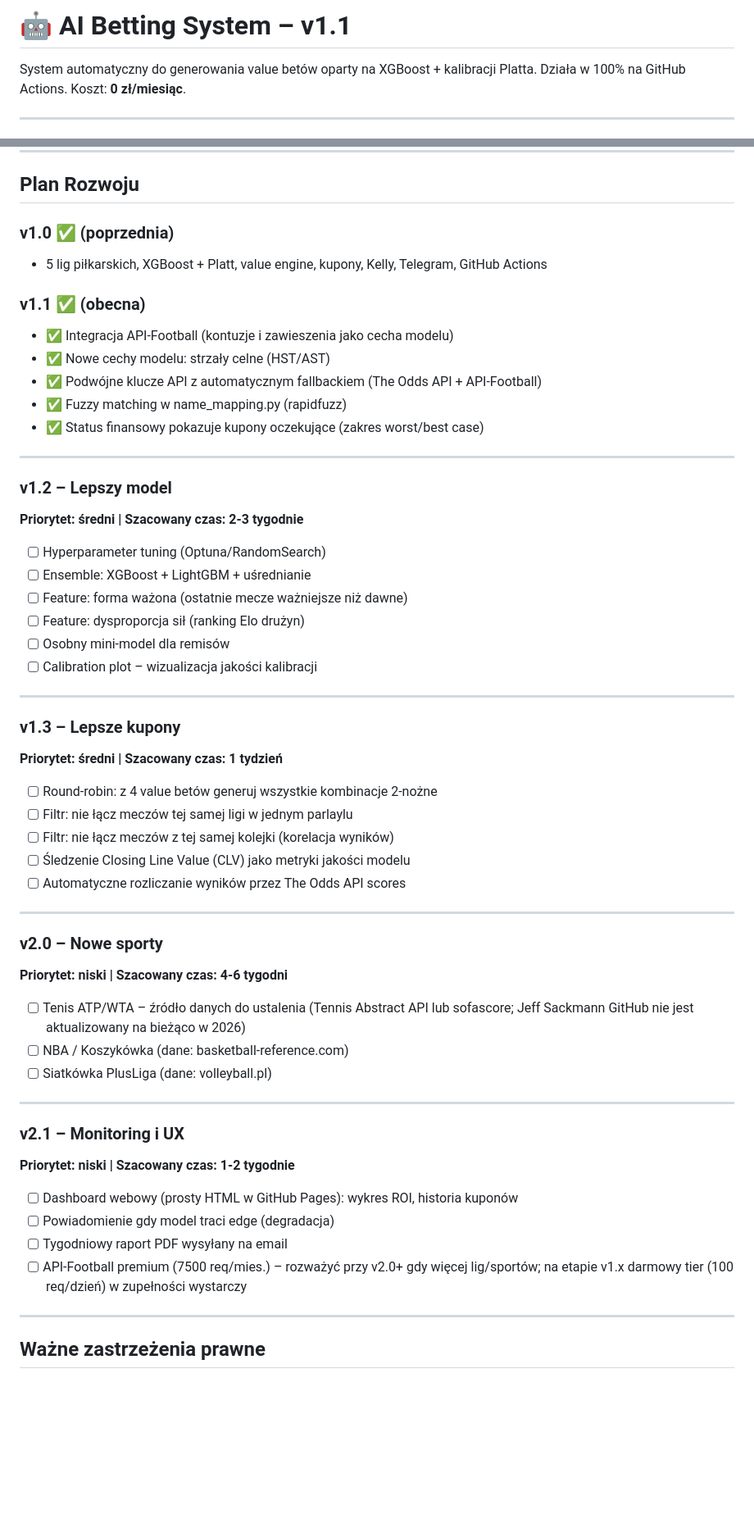
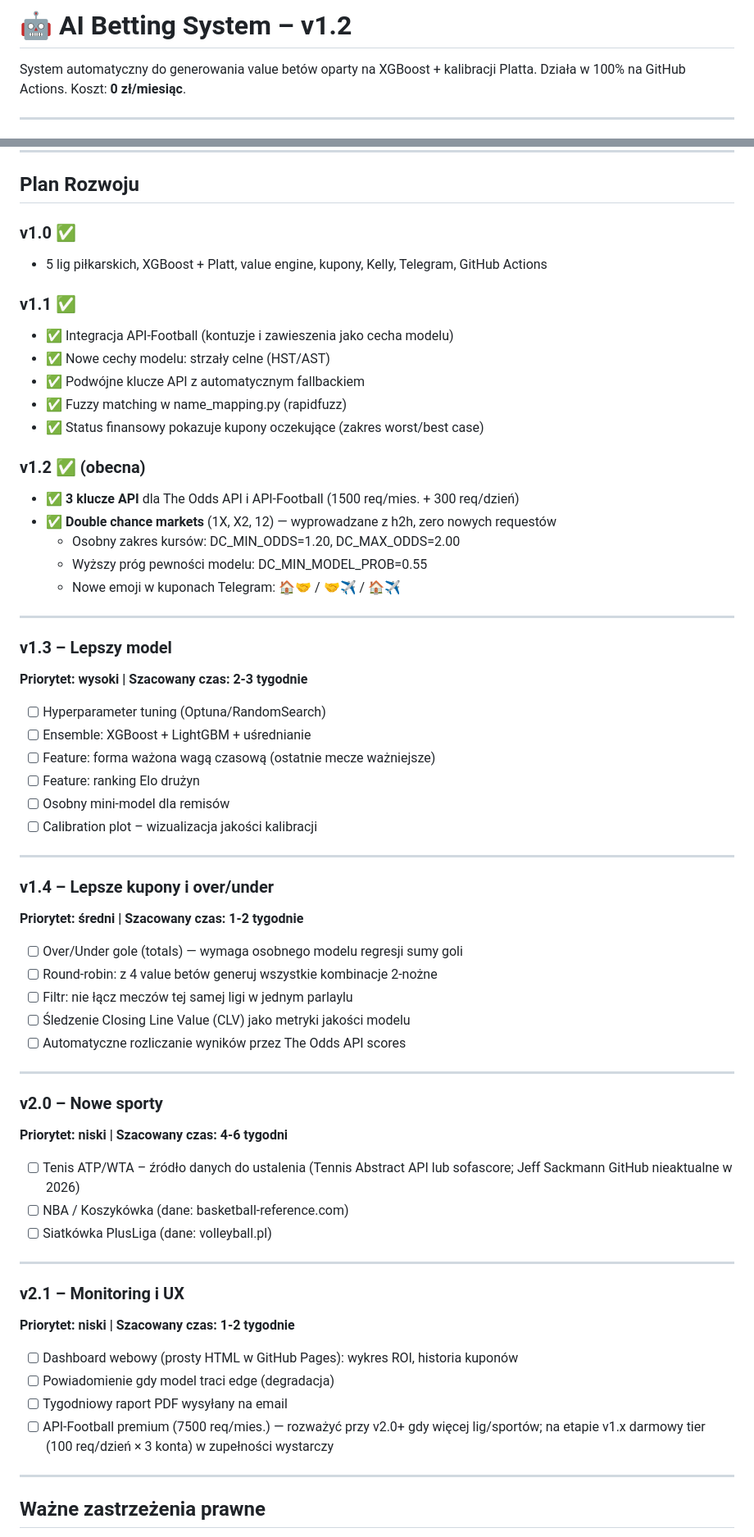
Before and after one commit to adriandeptula/betting-system, a Markdown page: README.md, 2 parts joined by grey strips. Shown at 82% size. Drawn GitHub-style; blank space fills up the shorter version.

```diff
--- a/README.md
+++ b/README.md
@@ -1,4 +1,4 @@
-# 🤖 AI Betting System – v1.1
+# 🤖 AI Betting System – v1.2
 
 System automatyczny do generowania value betów oparty na XGBoost + kalibracji Platta.
 Działa w 100% na GitHub Actions. Koszt: **0 zł/miesiąc**.
@@ -263,36 +270,43 @@ Stawki Kelly są zaokrąglane do 5 PLN w sugestiach kuponów. Jeśli wpisujesz d
 
 ## Plan Rozwoju
 
-### v1.0 ✅ (poprzednia)
+### v1.0 ✅
 - 5 lig piłkarskich, XGBoost + Platt, value engine, kupony, Kelly, Telegram, GitHub Actions
 
-### v1.1 ✅ (obecna)
+### v1.1 ✅
 - ✅ Integracja API-Football (kontuzje i zawieszenia jako cecha modelu)
 - ✅ Nowe cechy modelu: strzały celne (HST/AST)
-- ✅ Podwójne klucze API z automatycznym fallbackiem (The Odds API + API-Football)
+- ✅ Podwójne klucze API z automatycznym fallbackiem
 - ✅ Fuzzy matching w name_mapping.py (rapidfuzz)
 - ✅ Status finansowy pokazuje kupony oczekujące (zakres worst/best case)
 
+### v1.2 ✅ (obecna)
+- ✅ **3 klucze API** dla The Odds API i API-Football (1500 req/mies. + 300 req/dzień)
+- ✅ **Double chance markets** (1X, X2, 12) — wyprowadzane z h2h, zero nowych requestów
+  - Osobny zakres kursów: DC_MIN_ODDS=1.20, DC_MAX_ODDS=2.00
+  - Wyższy próg pewności modelu: DC_MIN_MODEL_PROB=0.55
+  - Nowe emoji w kuponach Telegram: 🏠🤝 / 🤝✈️ / 🏠✈️
+
 ---
 
-### v1.2 – Lepszy model
-**Priorytet: średni | Szacowany czas: 2-3 tygodnie**
+### v1.3 – Lepszy model
+**Priorytet: wysoki | Szacowany czas: 2-3 tygodnie**
 
 - [ ] Hyperparameter tuning (Optuna/RandomSearch)
 - [ ] Ensemble: XGBoost + LightGBM + uśrednianie
-- [ ] Feature: forma ważona (ostatnie mecze ważniejsze niż dawne)
-- [ ] Feature: dysproporcja sił (ranking Elo drużyn)
+- [ ] Feature: forma ważona wagą czasową (ostatnie mecze ważniejsze)
+- [ ] Feature: ranking Elo drużyn
 - [ ] Osobny mini-model dla remisów
 - [ ] Calibration plot – wizualizacja jakości kalibracji
 
 ---
 
-### v1.3 – Lepsze kupony
-**Priorytet: średni | Szacowany czas: 1 tydzień**
+### v1.4 – Lepsze kupony i over/under
+**Priorytet: średni | Szacowany czas: 1-2 tygodnie**
 
+- [ ] Over/Under gole (totals) — wymaga osobnego modelu regresji sumy goli
 - [ ] Round-robin: z 4 value betów generuj wszystkie kombinacje 2-nożne
 - [ ] Filtr: nie łącz meczów tej samej ligi w jednym parlaylu
-- [ ] Filtr: nie łącz meczów z tej samej kolejki (korelacja wyników)
 - [ ] Śledzenie Closing Line Value (CLV) jako metryki jakości modelu
 - [ ] Automatyczne rozliczanie wyników przez The Odds API scores
 
@@ -301,7 +315,7 @@ Stawki Kelly są zaokrąglane do 5 PLN w sugestiach kuponów. Jeśli wpisujesz d
 ### v2.0 – Nowe sporty
 **Priorytet: niski | Szacowany czas: 4-6 tygodni**
 
-- [ ] Tenis ATP/WTA – źródło danych do ustalenia (Tennis Abstract API lub sofascore; Jeff Sackmann GitHub nie jest aktualizowany na bieżąco w 2026)
+- [ ] Tenis ATP/WTA – źródło danych do ustalenia (Tennis Abstract API lub sofascore; Jeff Sackmann GitHub nieaktualne w 2026)
 - [ ] NBA / Koszykówka (dane: basketball-reference.com)
 - [ ] Siatkówka PlusLiga (dane: volleyball.pl)
 
@@ -313,7 +327,7 @@ Stawki Kelly są zaokrąglane do 5 PLN w sugestiach kuponów. Jeśli wpisujesz d
 - [ ] Dashboard webowy (prosty HTML w GitHub Pages): wykres ROI, historia kuponów
 - [ ] Powiadomienie gdy model traci edge (degradacja)
 - [ ] Tygodniowy raport PDF wysyłany na email
-- [ ] API-Football premium (7500 req/mies.) – rozważyć przy v2.0+ gdy więcej lig/sportów; na etapie v1.x darmowy tier (100 req/dzień) w zupełności wystarczy
+- [ ] API-Football premium (7500 req/mies.) — rozważyć przy v2.0+ gdy więcej lig/sportów; na etapie v1.x darmowy tier (100 req/dzień × 3 konta) w zupełności wystarczy
 
 ---
 
```
Also changed, not shown: other parts of README.md (+20 -13 lines).
